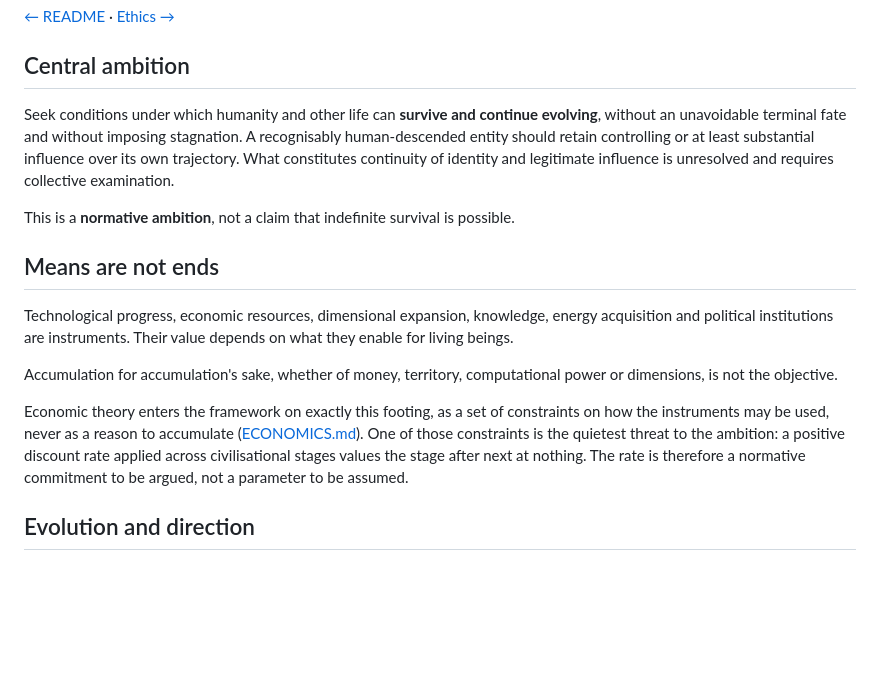
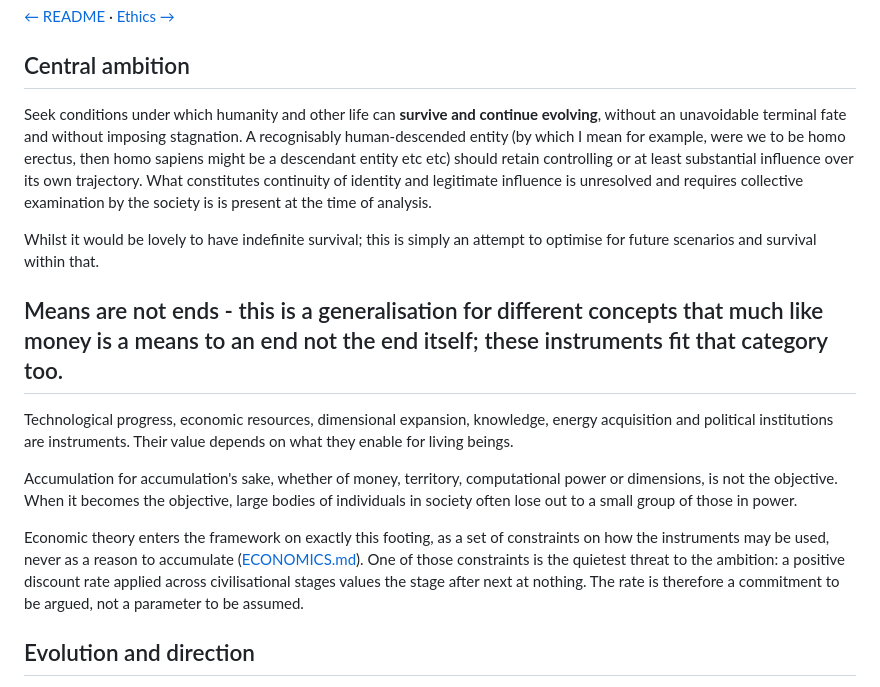
Before and after one commit to oernster/Evergence, a Markdown page: VISION.md, the part around the change. Rendered like a GitHub page; blank space fills up the shorter version.

```diff
--- a/VISION.md
+++ b/VISION.md
@@ -4,17 +4,17 @@
 
 ## Central ambition
 
-Seek conditions under which humanity and other life can **survive and continue evolving**, without an unavoidable terminal fate and without imposing stagnation. A recognisably human-descended entity should retain controlling or at least substantial influence over its own trajectory. What constitutes continuity of identity and legitimate influence is unresolved and requires collective examination.
+Seek conditions under which humanity and other life can **survive and continue evolving**, without an unavoidable terminal fate and without imposing stagnation. A recognisably human-descended entity (by which I mean for example, were we to be homo erectus, then homo sapiens might be a descendant entity etc etc) should retain controlling or at least substantial influence over its own trajectory. What constitutes continuity of identity and legitimate influence is unresolved and requires collective examination by the society is is present at the time of analysis.
 
-This is a **normative ambition**, not a claim that indefinite survival is possible.
+Whilst it would be lovely to have indefinite survival; this is simply an attempt to optimise for future scenarios and survival within that.
 
-## Means are not ends
+## Means are not ends - this is a generalisation for different concepts that much like money is a means to an end not the end itself; these instruments fit that category too.
 
 Technological progress, economic resources, dimensional expansion, knowledge, energy acquisition and political institutions are instruments. Their value depends on what they enable for living beings.
 
-Accumulation for accumulation's sake, whether of money, territory, computational power or dimensions, is not the objective.
+Accumulation for accumulation's sake, whether of money, territory, computational power or dimensions, is not the objective.  When it becomes the objective, large bodies of individuals in society often lose out to a small group of those in power.
 
-Economic theory enters the framework on exactly this footing, as a set of constraints on how the instruments may be used, never as a reason to accumulate ([ECONOMICS.md](ECONOMICS.md)). One of those constraints is the quietest threat to the ambition: a positive discount rate applied across civilisational stages values the stage after next at nothing. The rate is therefore a normative commitment to be argued, not a parameter to be assumed.
+Economic theory enters the framework on exactly this footing, as a set of constraints on how the instruments may be used, never as a reason to accumulate ([ECONOMICS.md](ECONOMICS.md)). One of those constraints is the quietest threat to the ambition: a positive discount rate applied across civilisational stages values the stage after next at nothing. The rate is therefore a commitment to be argued, not a parameter to be assumed.
 
 ## Evolution and direction
 
```
